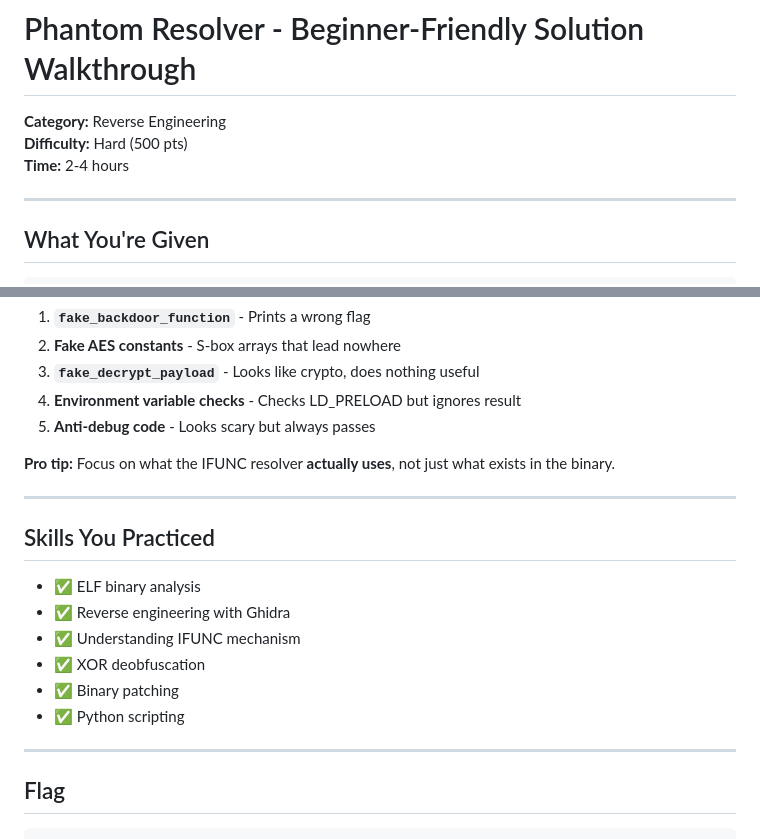
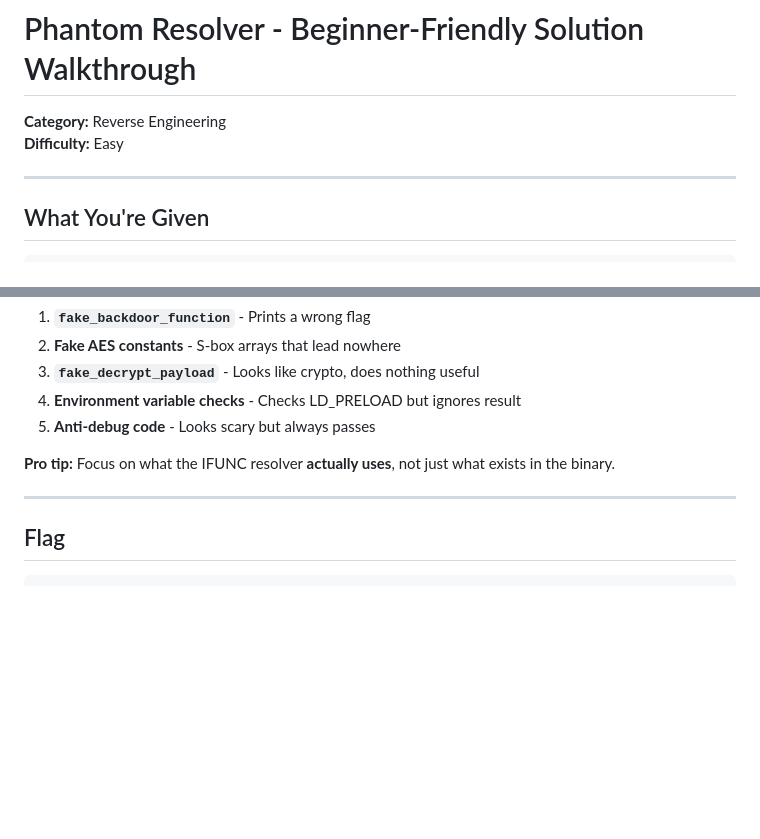
Before and after one commit to Dineshkriss/L3m0nCTF_Challenges, a Markdown page: REV/phantom_resolver/PHANTOM_RESOLVER_WRITEUP.md, 2 parts joined by grey strips. GitHub-like rendering; blank space fills up the shorter version.

Commit message:
Revise difficulty and skills in writeup
Updated difficulty level and removed skills section.

````diff
--- a/REV/phantom_resolver/PHANTOM_RESOLVER_WRITEUP.md
+++ b/REV/phantom_resolver/PHANTOM_RESOLVER_WRITEUP.md
@@ -1,8 +1,7 @@
 # Phantom Resolver - Beginner-Friendly Solution Walkthrough
 
 **Category:** Reverse Engineering
-**Difficulty:** Hard (500 pts)
-**Time:** 2-4 hours
+**Difficulty:** Easy
 
 ---
 
@@ -356,17 +355,6 @@ The library contains **intentional distractions**:
 
 ---
 
-## Skills You Practiced
-
-- ✅ ELF binary analysis
-- ✅ Reverse engineering with Ghidra
-- ✅ Understanding IFUNC mechanism
-- ✅ XOR deobfuscation
-- ✅ Binary patching
-- ✅ Python scripting
-
----
-
 ## Flag
 
 ```
````
